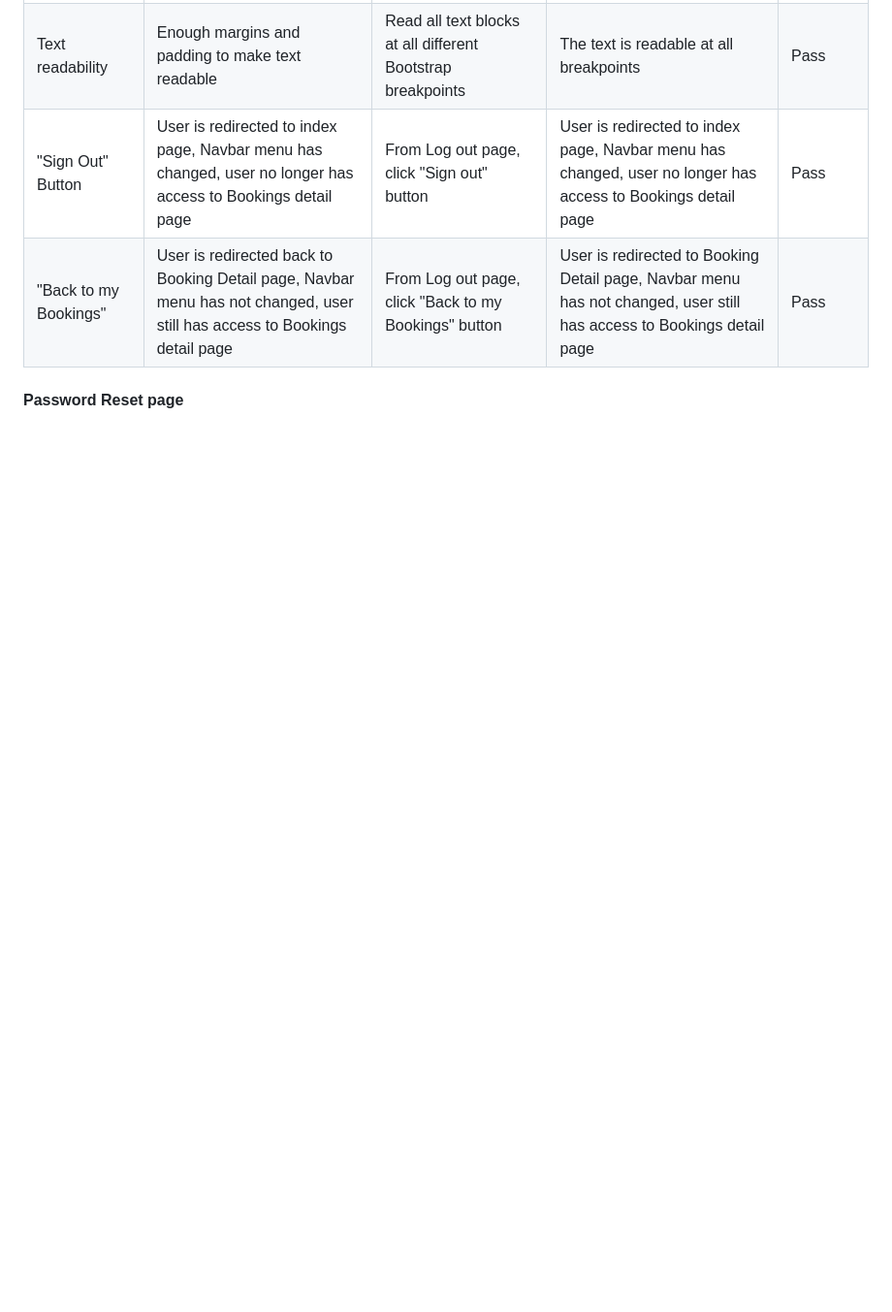
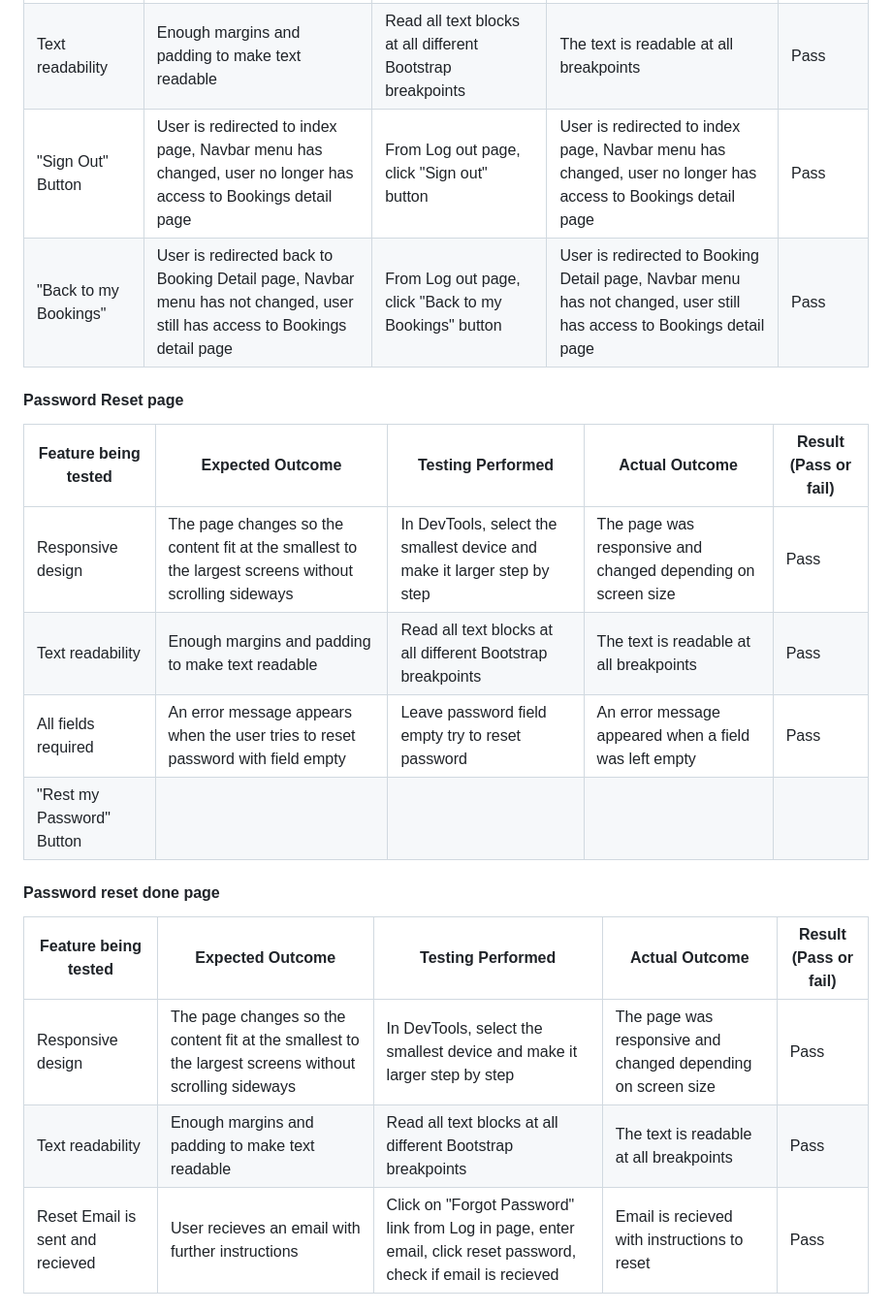
Before and after one commit to astro-mat/StudioMooMooPortal_PP4, a Markdown page: README.md, the part around the change. Shown: that part at 97% size. Rendered like a GitHub page; blank space fills up the shorter version.

```diff
--- a/README.md
+++ b/README.md
@@ -583,25 +583,17 @@ Date Validation | If the user attempts to make a booking on a date that there is
 
 #### Password Reset page
 
+| Feature being tested | Expected Outcome | Testing Performed | Actual Outcome | Result (Pass or fail) |
+| -------------------- | ---------------- | ----------------- | -------------- | --------------------- |
+| Responsive design | The page changes so the content fit at the smallest to the largest screens without scrolling sideways | In DevTools, select the smallest device and make it larger step by step | The page was responsive and changed depending on screen size | Pass |
+| Text readability | Enough margins and padding to make text readable | Read all text blocks at all different Bootstrap breakpoints | The text is readable at all breakpoints | Pass |
+| All fields required | An error message appears when the user tries to reset password with field empty | Leave password field empty try to reset password | An error message appeared when a field was left empty | Pass |
+| "Rest my Password" Button |
 
+#### Password reset done page
 
-
-
-<!-- what would we like when visiting Studio Portal?
-What kind of features would it provide its users?
-1) The ability to create, Read, update and delete a booking for a recording session
-2) the ability to stream and download rough mixes from recording sessions
-3) signup process to be easy and frictionless
-
-Problem statement: How do I develop a portal application that delivers this functionality to a user?
-
-A user can view available time slots for the studio.
-A normal user is logged in they can access the portal content including:
-  1) Create, Read, Update and Delete bookings
-  2)  View booking history
-  3)  Stream/Download recordings made at studio
-  4)  Manage their account settings
-
-An Admin user can
-  1) Create, Read, Update and Delete bookings
-  2) Create, read, Update and delete recordings -->
+| Feature being tested | Expected Outcome | Testing Performed | Actual Outcome | Result (Pass or fail) |
+| -------------------- | ---------------- | ----------------- | -------------- | --------------------- |
+| Responsive design | The page changes so the content fit at the smallest to the largest screens without scrolling sideways | In DevTools, select the smallest device and make it larger step by step | The page was responsive and changed depending on screen size | Pass |
+| Text readability | Enough margins and padding to make text readable | Read all text blocks at all different Bootstrap breakpoints | The text is readable at all breakpoints | Pass |
+| Reset Email is sent and recieved | User recieves an email with further instructions | Click on "Forgot Password" link from Log in page, enter email, click reset password, check if email is recieved | Email is recieved with instructions to reset | Pass
```
